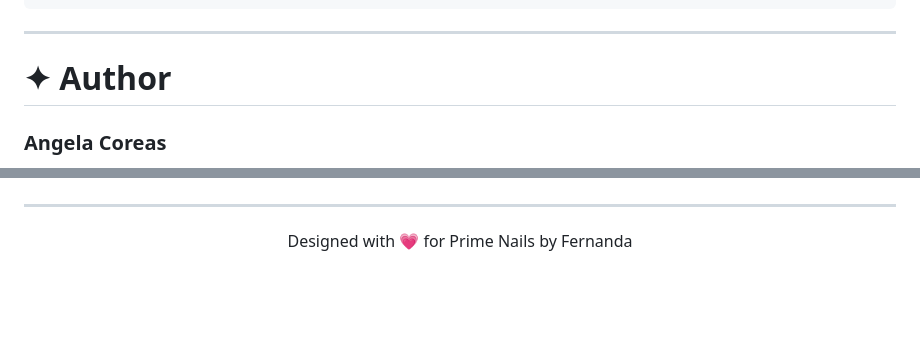
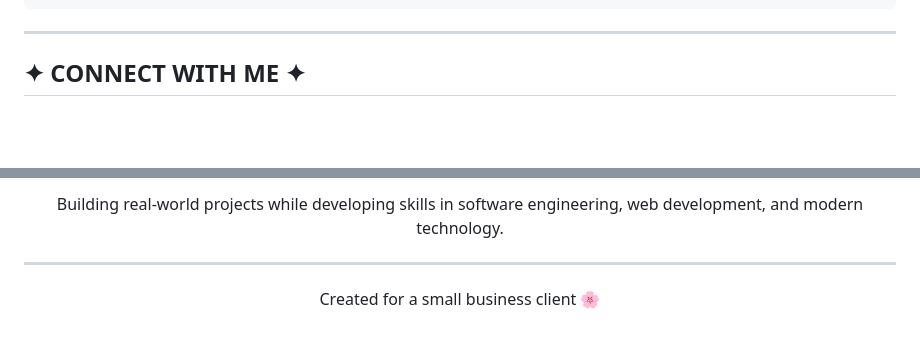
Before and after one commit to angelacoreas1989-boop/prime-nails-by-fernanda, a Markdown page: README.md, 2 parts joined by grey strips. Drawn GitHub-style; blank space fills up the shorter version.

Commit message:
Revise author section in README.md
Updated author section with new formatting and additional information.

```diff
--- a/README.md
+++ b/README.md
@@ -172,7 +172,7 @@ prime-nails-by-fernanda/
 
 ---
 
-# ✦ Author
+## ✦ CONNECT WITH ME ✦
 
-### Angela Coreas
+<p align="center">
 
@@ -188,6 +207,9 @@ https://angelacoreas1989-boop.github.io/tech-portfolio/
+<p align="center">
+Building real-world projects while developing skills in software engineering, web development, and modern technology.
+</p>
 
 ---
 
 <p align="center">
-Designed with 💗 for Prime Nails by Fernanda
+Created for a small business client 🌸
 </p>
```
Also changed, not shown: other parts of README.md (+25 -6 lines).
